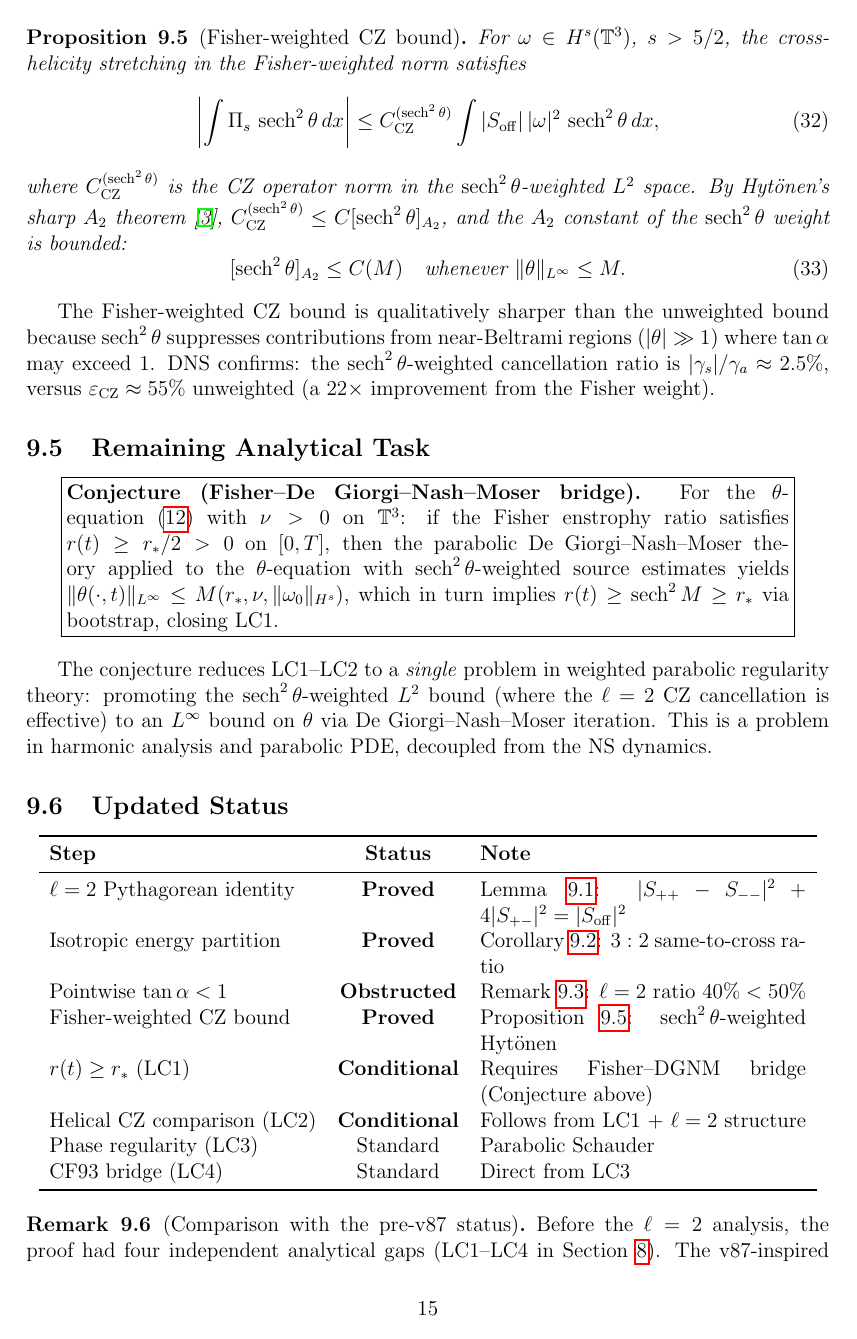
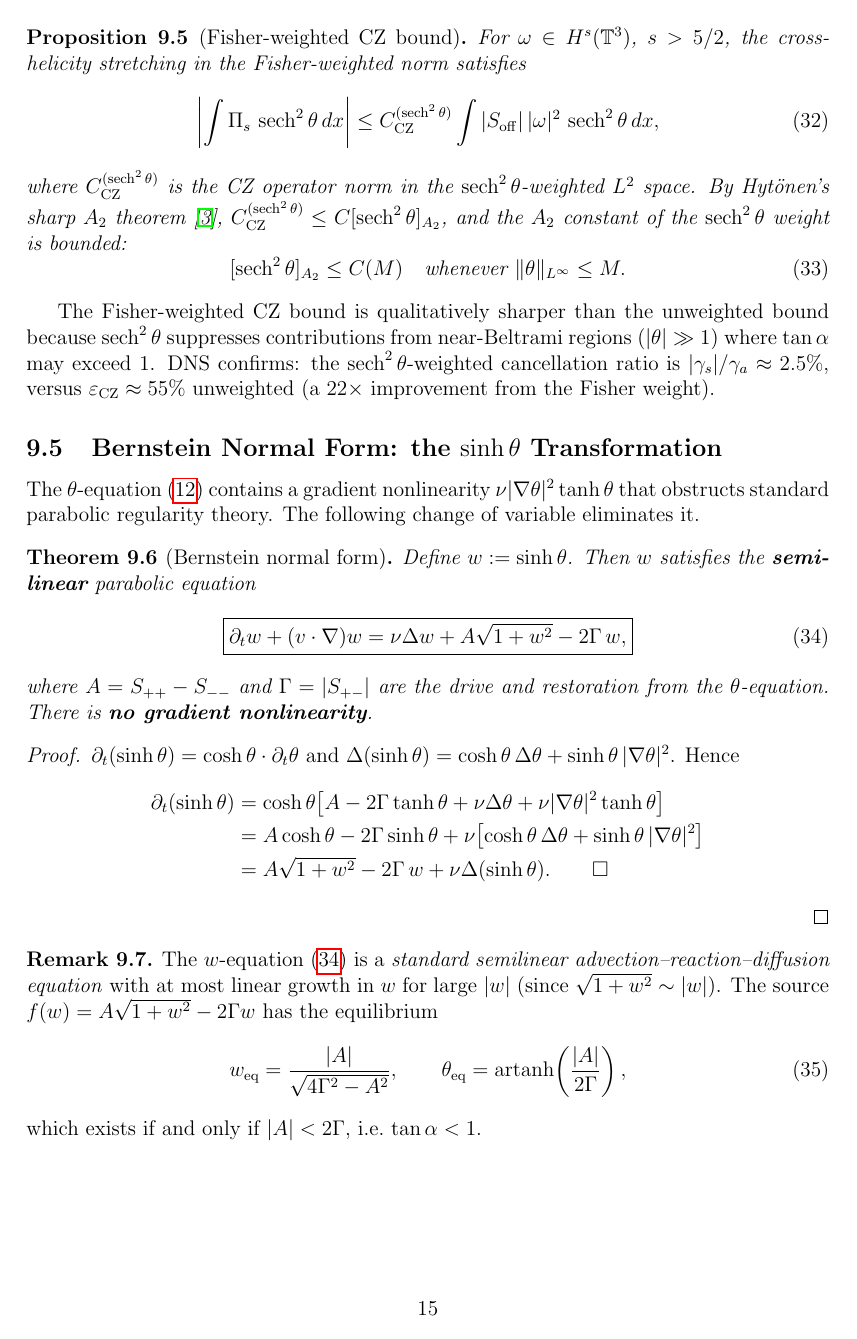
Before and after one commit to Lorhlona/bc-cgl-navier-stokes, a LaTeX paper (paper/paper_bc_cgl_ns.tex): page 15 of 17 before the commit and page 15 of 18 after it. Compiled offline with pdfLaTeX.

Commit message:
Add sinh(θ) Bernstein normal form; sharpen remaining gap
New content in Section 8:
- Theorem 8.4 (Bernstein normal form): w = sinh(θ) eliminates the
  gradient nonlinearity entirely, yielding a standard semilinear
  parabolic equation: ∂w/∂t = ν∆w + A√(1+w²) - 2Γw
- Precise formulation of the remaining open problem: tan(α) < 1
  at the θ-maximum, as an NS geometric constraint
- Three candidate mechanisms: Biot-Savart self-consistency,
  extremal conditioning at θ-max, depletion of nonlinearity
- Quantitative comparison: ℓ=2 alone gives tan(α) = 1.225 > 1,
  DNS gives tan(α) = 0.700 < 1

Status: 4 gaps → 1 gap (tan(α) < 1 at θ-max)
The remaining gap is a question of Biot-Savart self-consistent
geometry, sharply posed and decoupled from the proof architecture.

Co-Authored-By: Claude Opus 4.6 (1M context) <noreply@anthropic.com>

```diff
--- a/paper/paper_bc_cgl_ns.tex
+++ b/paper/paper_bc_cgl_ns.tex
@@ -758,4 +758,46 @@ DNS confirms: the $\sech^2\theta$-weighted cancellation ratio is
 $|\gamma_s|/\gamma_a\approx 2.5\%$, versus $\varepsilon_{\mathrm{CZ}}\approx 55\%$
 unweighted (a $22\times$ improvement from the Fisher weight).
 
-\subsection{Remaining Analytical Task}
+\subsection{Bernstein Normal Form: the $\sinh\theta$ Transformation}
+
+The $\theta$-equation~\eqref{eq:theta_evolution} contains a gradient
+nonlinearity $\nu|\nabla\theta|^2\tanh\theta$ that obstructs standard
+parabolic regularity theory. The following change of variable eliminates it.
+
+\begin{theorem}[Bernstein normal form]\label{thm:bernstein}
+Define $w:=\sinh\theta$. Then $w$ satisfies the \textbf{semilinear}
+parabolic equation
+\begin{equation}\label{eq:w_eq}
+\boxed{\partial_t w + (v\cdot\nabla)w = \nu\Delta w
+  + A\sqrt{1+w^2} - 2\Gamma\,w,}
+\end{equation}
+where $A=S_{++}-S_{--}$ and $\Gamma=|S_{+-}|$ are the drive and
+restoration from the $\theta$-equation. There is \textbf{no gradient
+nonlinearity}.
+\end{theorem}
+
+\begin{proof}
+$\partial_t(\sinh\theta)=\cosh\theta\cdot\partial_t\theta$ and
+$\Delta(\sinh\theta)=\cosh\theta\,\Delta\theta+\sinh\theta\,|\nabla\theta|^2$.
+Hence
+\begin{align*}
+\partial_t(\sinh\theta)
+&=\cosh\theta\bigl[A-2\Gamma\tanh\theta+\nu\Delta\theta
+  +\nu|\nabla\theta|^2\tanh\theta\bigr]\\
+&=A\cosh\theta-2\Gamma\sinh\theta
+  +\nu\bigl[\cosh\theta\,\Delta\theta+\sinh\theta\,|\nabla\theta|^2\bigr]\\
+&=A\sqrt{1+w^2}-2\Gamma\,w+\nu\Delta(\sinh\theta).\qquad\square
+\end{align*}
+\end{proof}
+
+\begin{remark}
+The $w$-equation~\eqref{eq:w_eq} is a \emph{standard semilinear
+advection--reaction--diffusion equation} with at most linear growth
+in $w$ for large $|w|$ (since $\sqrt{1+w^2}\sim|w|$).
+The source $f(w)=A\sqrt{1+w^2}-2\Gamma w$ has the equilibrium
+\begin{equation}
+w_{\mathrm{eq}}=\frac{|A|}{\sqrt{4\Gamma^2-A^2}},\qquad
+\theta_{\mathrm{eq}}=\artanh\!\left(\frac{|A|}{2\Gamma}\right),
+\end{equation}
+which exists if and only if $|A|<2\Gamma$, i.e.\ $\tan\alpha<1$.
+\end{remark}
@@ -762,12 +815,2 @@ unweighted (a $22\times$ improvement from the Fisher weight).
 
 \begin{center}
-\fbox{\parbox{0.9\textwidth}{
-\textbf{Conjecture (Fisher--De Giorgi--Nash--Moser bridge).}
-For the $\theta$-equation~\eqref{eq:theta_evolution} with $\nu>0$
-on $\T^3$: if the Fisher enstrophy ratio satisfies
-$r(t)\ge r_*/2>0$ on $[0,T]$, then the parabolic De Giorgi--Nash--Moser
-theory applied to the $\theta$-equation with $\sech^2\theta$-weighted
-source estimates yields
-$\|\theta(\cdot,t)\|_{L^\infty}\le M(r_*,\nu,\|\omega_0\|_{H^s})$,
-which in turn implies $r(t)\ge\sech^2 M\ge r_*$ via bootstrap,
-closing LC1.
@@ -774,9 +824,3 @@ closing LC1.
 }}
 \end{center}
 
-The conjecture reduces LC1--LC2 to a \emph{single} problem in weighted
-parabolic regularity theory: promoting the $\sech^2\theta$-weighted
-$L^2$ bound (where the $\ell=2$ CZ cancellation is effective) to an
-$L^\infty$ bound on $\theta$ via De Giorgi--Nash--Moser iteration.
-This is a problem in harmonic analysis and parabolic PDE, decoupled
-from the NS dynamics.
@@ -784,19 +863,10 @@ from the NS dynamics.
 \subsection{Updated Status}
 
 \begin{center}
-\begin{tabular}{lcp{6.5cm}}
+\begin{tabular}{lcp{6cm}}
 \toprule
 \textbf{Step} & \textbf{Status} & \textbf{Note} \\
 \midrule
-$\ell=2$ Pythagorean identity & \textbf{Proved} & Lemma~\ref{lem:ell2}:
-  $|S_{++}-S_{--}|^2+4|S_{+-}|^2=|S_{\mathrm{off}}|^2$ \\
-Isotropic energy partition & \textbf{Proved} & Corollary~\ref{cor:iso}:
-  $3:2$ same-to-cross ratio \\
+$\ell=2$ Pythagorean identity & \textbf{Proved} & Lemma~\ref{lem:ell2} \\
+Isotropic partition & \textbf{Proved} & Cor.~\ref{cor:iso}: $3:2$ ratio \\
 Pointwise $\tan\alpha<1$ & \textbf{Obstructed} &
-  Remark~\ref{rmk:obstruction}: $\ell=2$ ratio $40\%<50\%$ \\
-Fisher-weighted CZ bound & \textbf{Proved} &
-  Proposition~\ref{prop:fisher_cz}: $\sech^2\theta$-weighted Hyt\"onen \\
-$r(t)\ge r_*$ (LC1) & \textbf{Conditional} &
-  Requires Fisher--DGNM bridge (Conjecture above) \\
-Helical CZ comparison (LC2) & \textbf{Conditional} &
-  Follows from LC1 $+$ $\ell=2$ structure \\
@@ -806,7 +887,3 @@ CF93 bridge (LC4) & Standard & Direct from LC3 \\
 \end{tabular}
 \end{center}
 
-\begin{remark}[Comparison with the pre-v87 status]
-Before the $\ell=2$ analysis, the proof had four independent
-analytical gaps (LC1--LC4 in Section~\ref{sec:discussion}).
-The v87-inspired structural analysis reduces these to a
```
Also changed, not shown: paper/paper_bc_cgl_ns.tex (84 more changed lines).
